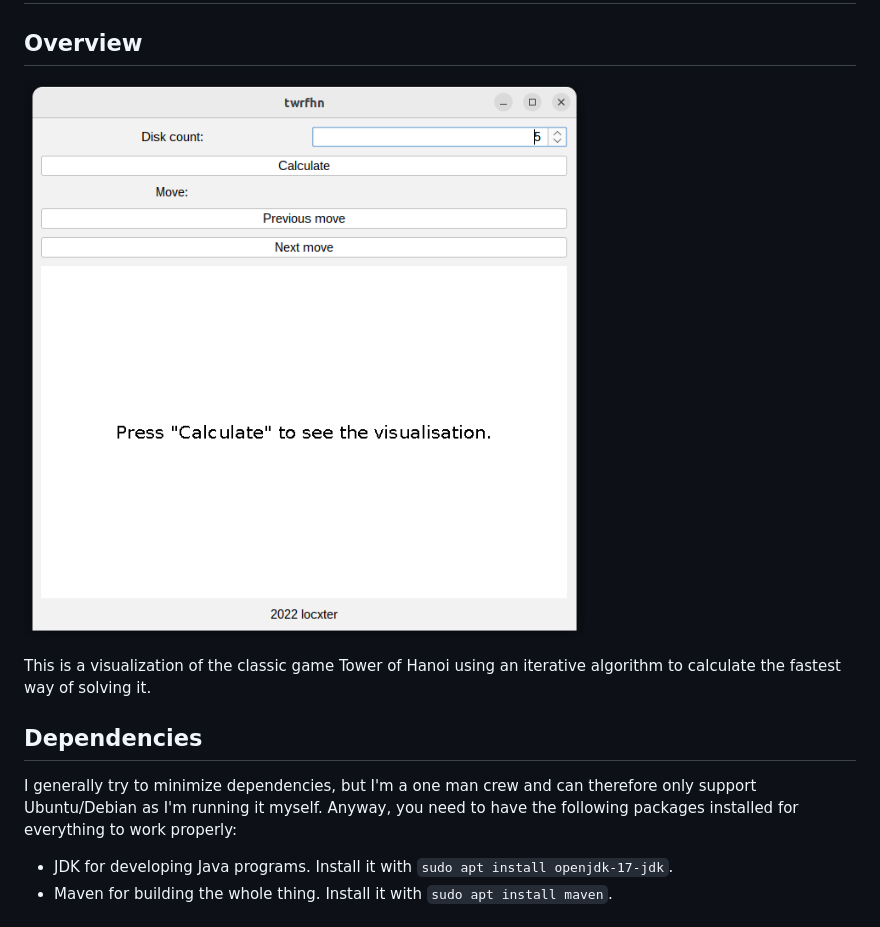
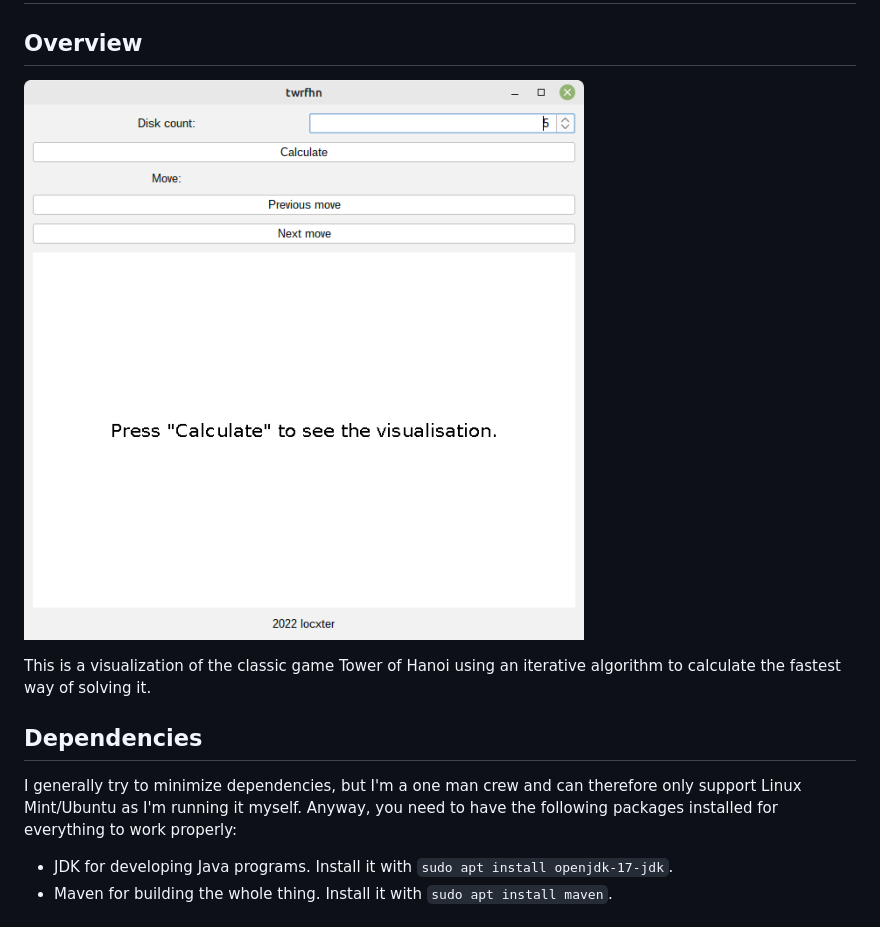
Before and after one commit to locxter/twrfhn, a Markdown page: README.md, the part around the change. Rendered like a GitHub page; pictures changed too: overview.png.

Commit message:
Switched back to good old Linux Mint.

```diff
--- a/README.md
+++ b/README.md
@@ -8,7 +8,7 @@ This is a visualization of the classic game Tower of Hanoi using an iterative al
 
 ## Dependencies
 
-I generally try to minimize dependencies, but I'm a one man crew and can therefore only support Ubuntu/Debian as I'm running it myself. Anyway, you need to have the following packages installed for everything to work properly:
+I generally try to minimize dependencies, but I'm a one man crew and can therefore only support Linux Mint/Ubuntu as I'm running it myself. Anyway, you need to have the following packages installed for everything to work properly:
 
 - JDK for developing Java programs. Install it with `sudo apt install openjdk-17-jdk`.
 - Maven for building the whole thing. Install it with `sudo apt install maven`.
```
